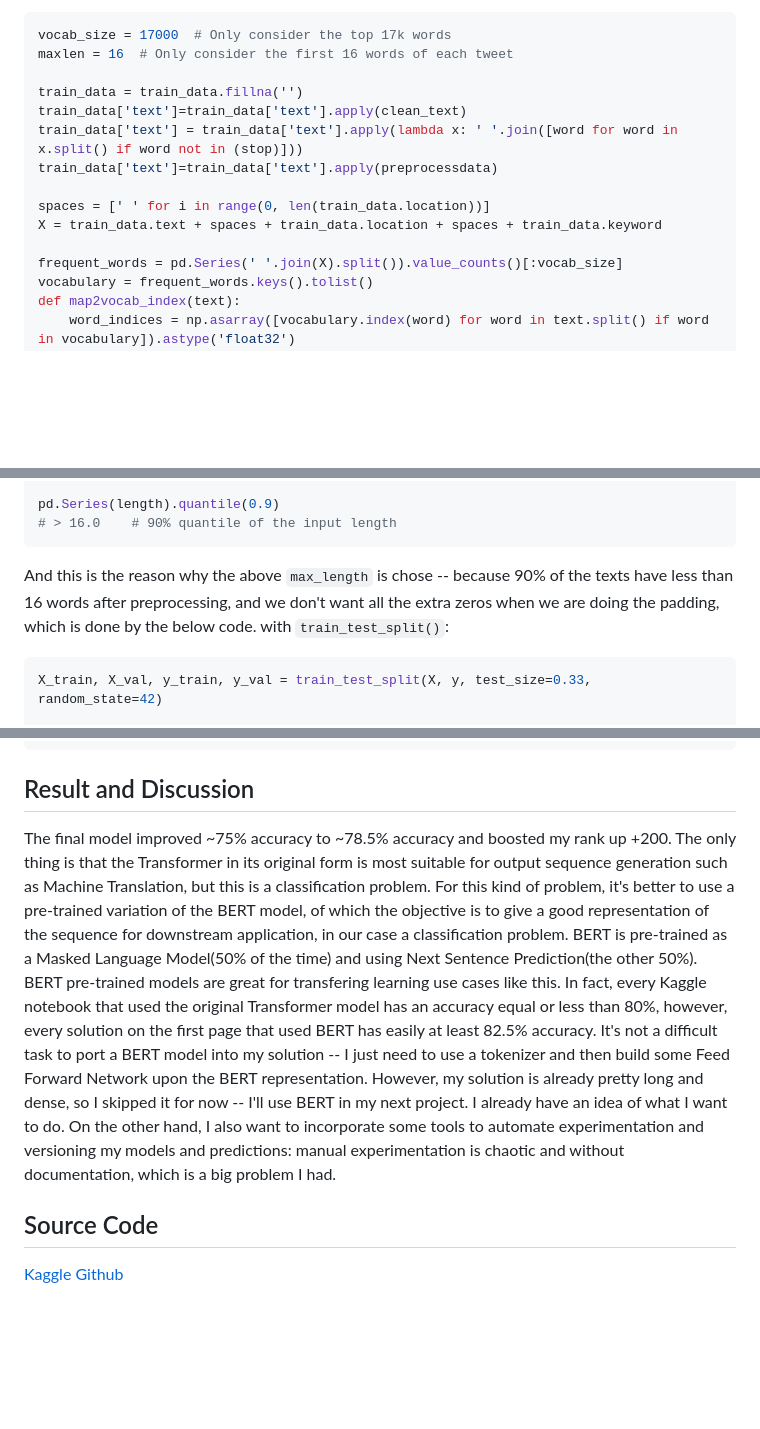
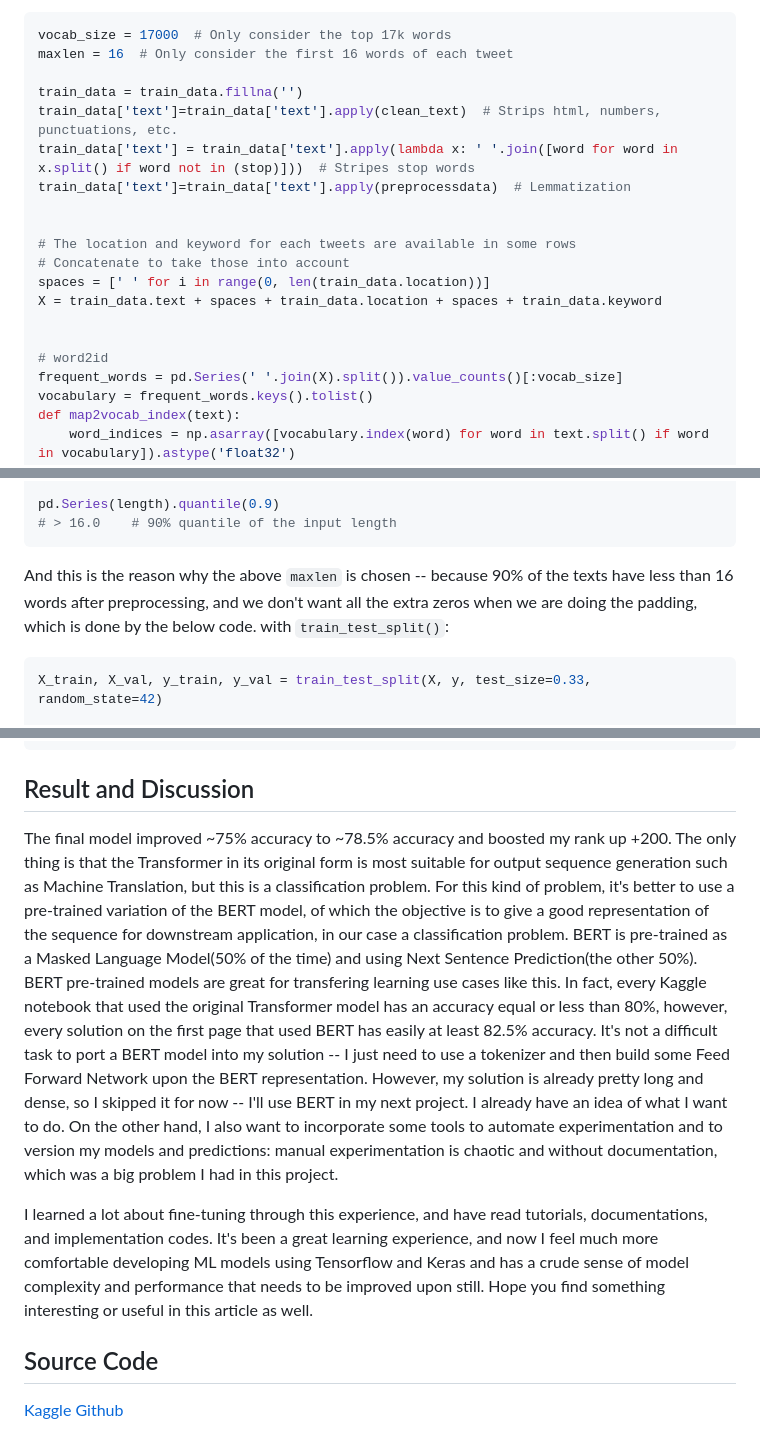
Before and after one commit to tianyimasf/pages, a Markdown page: _articles/real_disaster_tweets_part_2.md, 3 parts joined by grey strips. GitHub-like rendering; blank space fills up the shorter version.

Commit message:
part 2 improvements

````diff
--- a/_articles/real_disaster_tweets_part_2.md
+++ b/_articles/real_disaster_tweets_part_2.md
@@ -33,13 +33,18 @@ vocab_size = 17000  # Only consider the top 17k words
 maxlen = 16  # Only consider the first 16 words of each tweet
 
 train_data = train_data.fillna('')
-train_data['text']=train_data['text'].apply(clean_text)
-train_data['text'] = train_data['text'].apply(lambda x: ' '.join([word for word in x.split() if word not in (stop)]))
-train_data['text']=train_data['text'].apply(preprocessdata)
+train_data['text']=train_data['text'].apply(clean_text)  # Strips html, numbers, punctuations, etc.
+train_data['text'] = train_data['text'].apply(lambda x: ' '.join([word for word in x.split() if word not in (stop)]))  # Stripes stop words
+train_data['text']=train_data['text'].apply(preprocessdata)  # Lemmatization
 
+
+# The location and keyword for each tweets are available in some rows
+# Concatenate to take those into account
 spaces = [' ' for i in range(0, len(train_data.location))]
 X = train_data.text + spaces + train_data.location + spaces + train_data.keyword
 
+
+# word2id
 frequent_words = pd.Series(' '.join(X).split()).value_counts()[:vocab_size]
 vocabulary = frequent_words.keys().tolist()
 def map2vocab_index(text):
@@ -71,7 +76,7 @@ pd.Series(length).quantile(0.9)
 # > 16.0    # 90% quantile of the input length
 ```
 
-And this is the reason why the above `max_length` is chose -- because 90% of the texts have less than 16 words after preprocessing, and we don't want all the extra zeros when we are doing the padding, which is done by the below code. with `train_test_split()`:
+And this is the reason why the above `maxlen` is chosen -- because 90% of the texts have less than 16 words after preprocessing, and we don't want all the extra zeros when we are doing the padding, which is done by the below code. with `train_test_split()`:
 
 ```python
 X_train, X_val, y_train, y_val = train_test_split(X, y, test_size=0.33, random_state=42)
@@ -187,7 +192,9 @@ for train_indices, val_indices in StratifiedKFold(5, shuffle=True, random_state=
 
 ## Result and Discussion
 
-The final model improved ~75% accuracy to ~78.5% accuracy and boosted my rank up +200. The only thing is that the Transformer in its original form is most suitable for output sequence generation such as Machine Translation, but this is a classification problem. For this kind of problem, it's better to use a pre-trained variation of the BERT model, of which the objective is to give a good representation of the sequence for downstream application, in our case a classification problem. BERT is pre-trained as a Masked Language Model(50% of the time) and using Next Sentence Prediction(the other 50%). BERT pre-trained models are great for transfering learning use cases like this. In fact, every Kaggle notebook that used the original Transformer model has an accuracy equal or less than 80%, however, every solution on the first page that used BERT has easily at least 82.5% accuracy. It's not a difficult task to port a BERT model into my solution -- I just need to use a tokenizer and then build some Feed Forward Network upon the BERT representation. However, my solution is already pretty long and dense, so I skipped it for now -- I'll use BERT in my next project. I already have an idea of what I want to do. On the other hand, I also want to incorporate some tools to automate experimentation and versioning my models and predictions: manual experimentation is chaotic and without documentation, which is a big problem I had.
+The final model improved ~75% accuracy to ~78.5% accuracy and boosted my rank up +200. The only thing is that the Transformer in its original form is most suitable for output sequence generation such as Machine Translation, but this is a classification problem. For this kind of problem, it's better to use a pre-trained variation of the BERT model, of which the objective is to give a good representation of the sequence for downstream application, in our case a classification problem. BERT is pre-trained as a Masked Language Model(50% of the time) and using Next Sentence Prediction(the other 50%). BERT pre-trained models are great for transfering learning use cases like this. In fact, every Kaggle notebook that used the original Transformer model has an accuracy equal or less than 80%, however, every solution on the first page that used BERT has easily at least 82.5% accuracy. It's not a difficult task to port a BERT model into my solution -- I just need to use a tokenizer and then build some Feed Forward Network upon the BERT representation. However, my solution is already pretty long and dense, so I skipped it for now -- I'll use BERT in my next project. I already have an idea of what I want to do. On the other hand, I also want to incorporate some tools to automate experimentation and to version my models and predictions: manual experimentation is chaotic and without documentation, which was a big problem I had in this project.
+
+I learned a lot about fine-tuning through this experience, and have read tutorials, documentations, and implementation codes. It's been a great learning experience, and now I feel much more comfortable developing ML models using Tensorflow and Keras and has a crude sense of model complexity and performance that needs to be improved upon still. Hope you find something interesting or useful in this article as well.
 
 ## Source Code
 
````
Also changed, not shown: other parts of _articles/real_disaster_tweets_part_2.md (+1 -1 lines).
